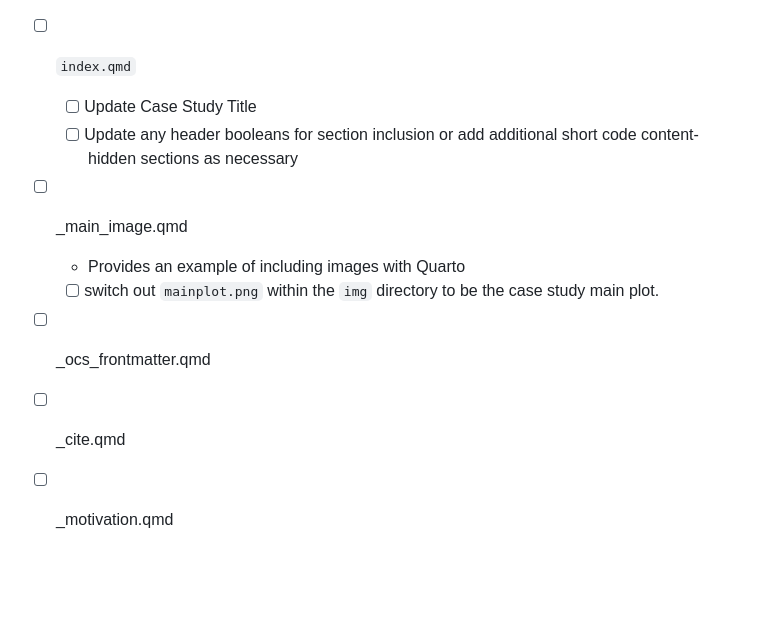
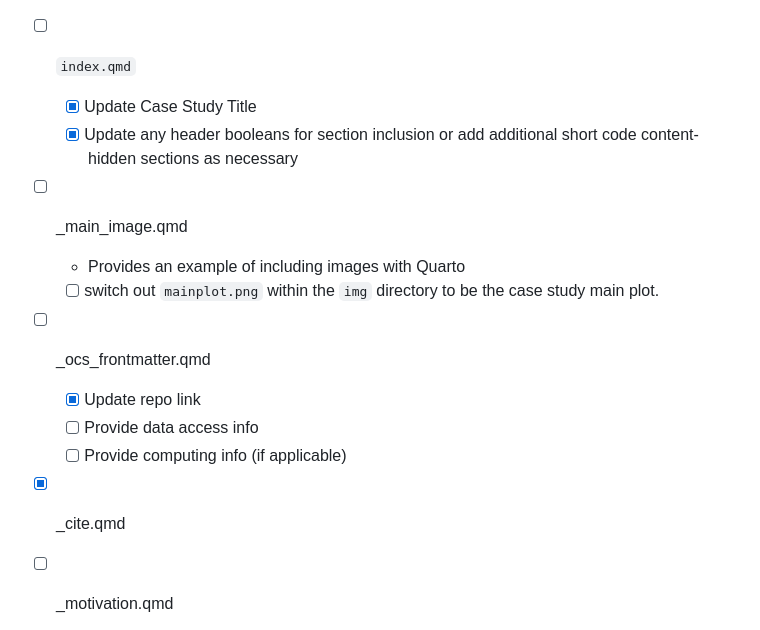
Before and after one commit to opencasestudies/bio-ocs-et-spatial-expression, a Markdown page: README.md, the part around one of its changes. GitHub-like rendering; blank space fills up the shorter version.

Commit message:
Update README.md to mark off tasks
marking off items that this branch and PR addresses

```diff
--- a/README.md
+++ b/README.md
@@ -50,13 +50,16 @@ The rest of these files will largely not need updated though a brief description
 For the overall content of the Open Case Study, each portion of the case study is split into individual `.qmd` files. They are included in order within the `index.qmd` file. Certain case studies will not have every component, and so we can toggle those on and off using short code and header booleans.  This is mostly for others using our case studies to teach, as they might want to have a version that only has part of the case study.  For our core team, we will likely have all components for our case studies. Below is a list of all of the sub-component `.qmd` files in checklist form. Besides the listed changes below, `index.qmd` should not need updated.
 
 * [ ] `index.qmd`
-  * [ ] Update Case Study Title
-  * [ ] Update any header booleans for section inclusion or add additional short code content-hidden sections as necessary
+  * [x] Update Case Study Title
+  * [x] Update any header booleans for section inclusion or add additional short code content-hidden sections as necessary
 * [ ] _main_image.qmd
   * Provides an example of including images with Quarto
   * [ ] switch out `mainplot.png` within the `img` directory to be the case study main plot.
 * [ ] _ocs_frontmatter.qmd
-* [ ] _cite.qmd
+  * [x] Update repo link
+  * [ ] Provide data access info
+  * [ ] Provide computing info (if applicable)
+* [x] _cite.qmd
 * [ ] _motivation.qmd
   * Provides an example of including images with Quarto (including those that you can click to open in a larger preview)
   * Provides an example of a custom definition box
```
Also changed, not shown: other parts of README.md (+5 -5 lines).
